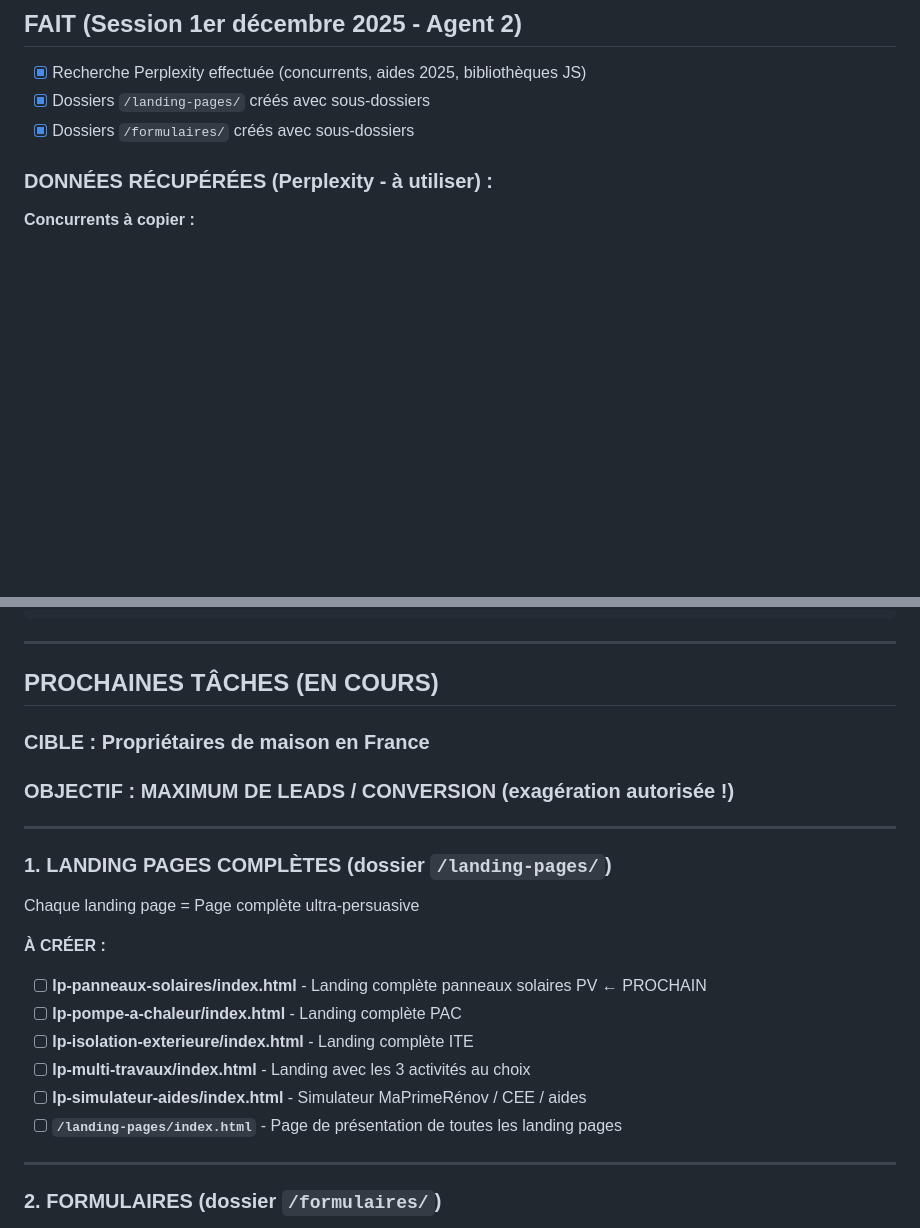
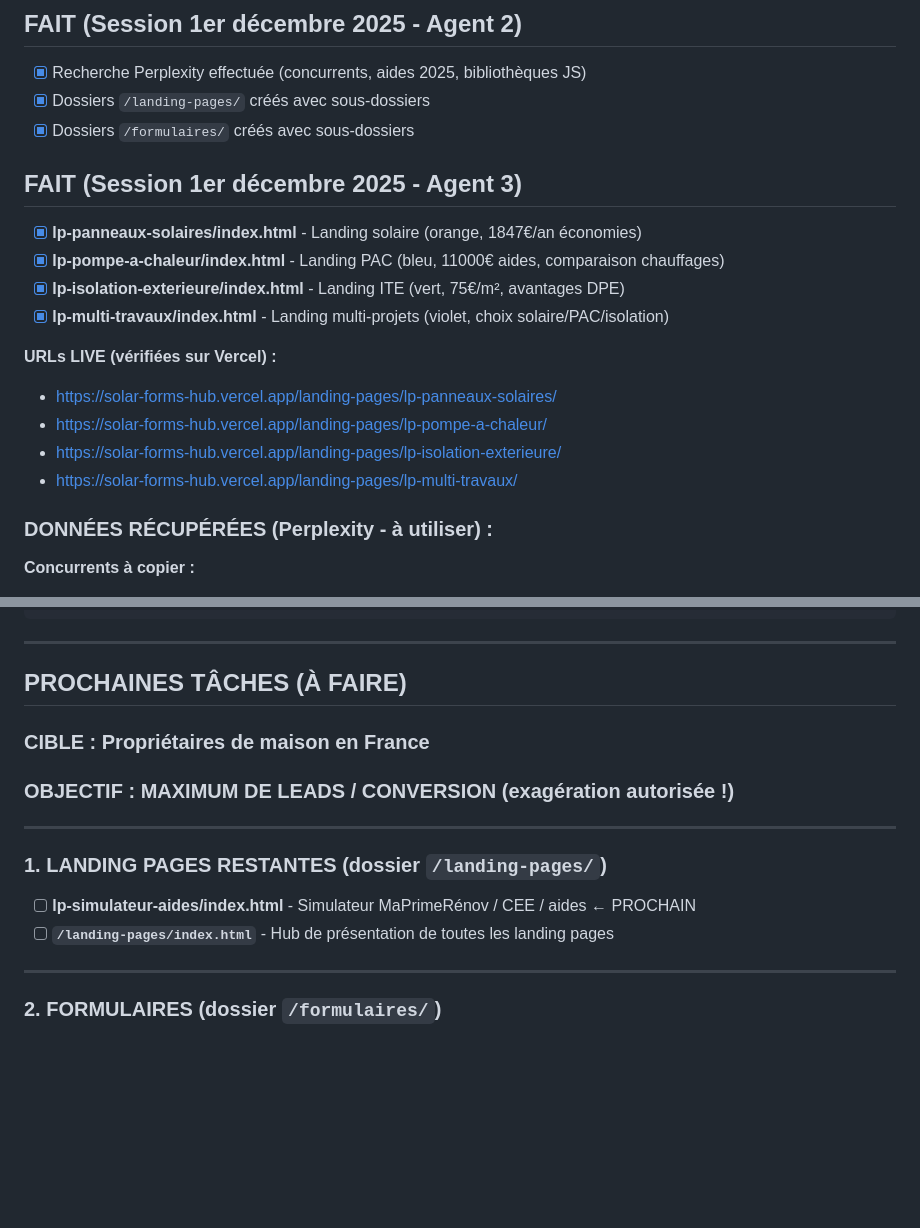
Before and after one commit to galaxyprojector1/solar-forms-hub, a Markdown page: TODO-NEXT.md, 2 parts joined by grey strips. Drawn GitHub-style; blank space fills up the shorter version.

```diff
--- a/TODO-NEXT.md
+++ b/TODO-NEXT.md
@@ -12,6 +12,19 @@
 - [x] Recherche Perplexity effectuée (concurrents, aides 2025, bibliothèques JS)
 - [x] Dossiers `/landing-pages/` créés avec sous-dossiers
 - [x] Dossiers `/formulaires/` créés avec sous-dossiers
+
+## FAIT (Session 1er décembre 2025 - Agent 3)
+
+- [x] **lp-panneaux-solaires/index.html** - Landing solaire (orange, 1847€/an économies)
+- [x] **lp-pompe-a-chaleur/index.html** - Landing PAC (bleu, 11000€ aides, comparaison chauffages)
+- [x] **lp-isolation-exterieure/index.html** - Landing ITE (vert, 75€/m², avantages DPE)
+- [x] **lp-multi-travaux/index.html** - Landing multi-projets (violet, choix solaire/PAC/isolation)
+
+**URLs LIVE (vérifiées sur Vercel) :**
+- https://solar-forms-hub.vercel.app/landing-pages/lp-panneaux-solaires/
+- https://solar-forms-hub.vercel.app/landing-pages/lp-pompe-a-chaleur/
+- https://solar-forms-hub.vercel.app/landing-pages/lp-isolation-exterieure/
+- https://solar-forms-hub.vercel.app/landing-pages/lp-multi-travaux/
 
 ### DONNÉES RÉCUPÉRÉES (Perplexity - à utiliser) :
 
@@ -42,24 +55,17 @@ Swiper - https://cdn.jsdelivr.net/npm/swiper@11/swiper-bundle.min.js
 
 ---
 
-## PROCHAINES TÂCHES (EN COURS)
+## PROCHAINES TÂCHES (À FAIRE)
 
 ### CIBLE : Propriétaires de maison en France
 ### OBJECTIF : MAXIMUM DE LEADS / CONVERSION (exagération autorisée !)
 
 ---
 
-### 1. LANDING PAGES COMPLÈTES (dossier `/landing-pages/`)
+### 1. LANDING PAGES RESTANTES (dossier `/landing-pages/`)
 
-Chaque landing page = Page complète ultra-persuasive
-
-**À CRÉER :**
-- [ ] **lp-panneaux-solaires/index.html** - Landing complète panneaux solaires PV ← PROCHAIN
-- [ ] **lp-pompe-a-chaleur/index.html** - Landing complète PAC
-- [ ] **lp-isolation-exterieure/index.html** - Landing complète ITE
-- [ ] **lp-multi-travaux/index.html** - Landing avec les 3 activités au choix
-- [ ] **lp-simulateur-aides/index.html** - Simulateur MaPrimeRénov / CEE / aides
-- [ ] **`/landing-pages/index.html`** - Page de présentation de toutes les landing pages
+- [ ] **lp-simulateur-aides/index.html** - Simulateur MaPrimeRénov / CEE / aides ← PROCHAIN
+- [ ] **`/landing-pages/index.html`** - Hub de présentation de toutes les landing pages
 
 ---
 
```
Also changed, not shown: other parts of TODO-NEXT.md (+18 -27 lines).
